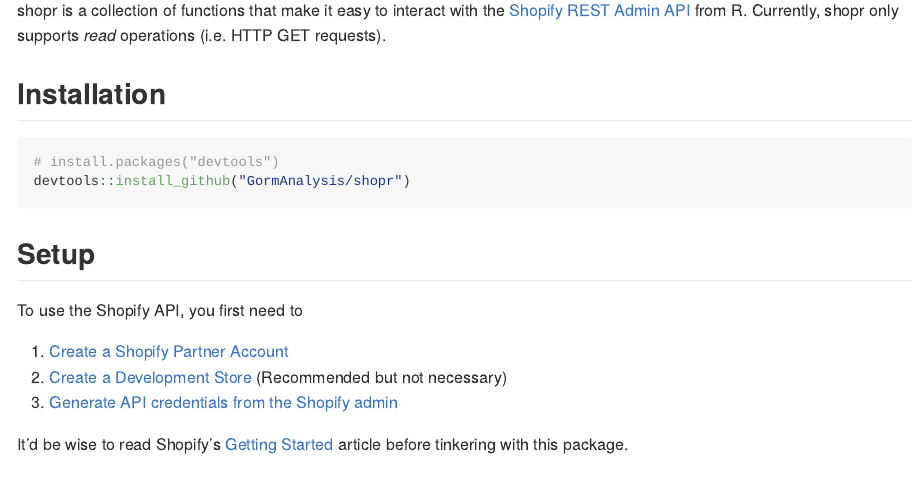
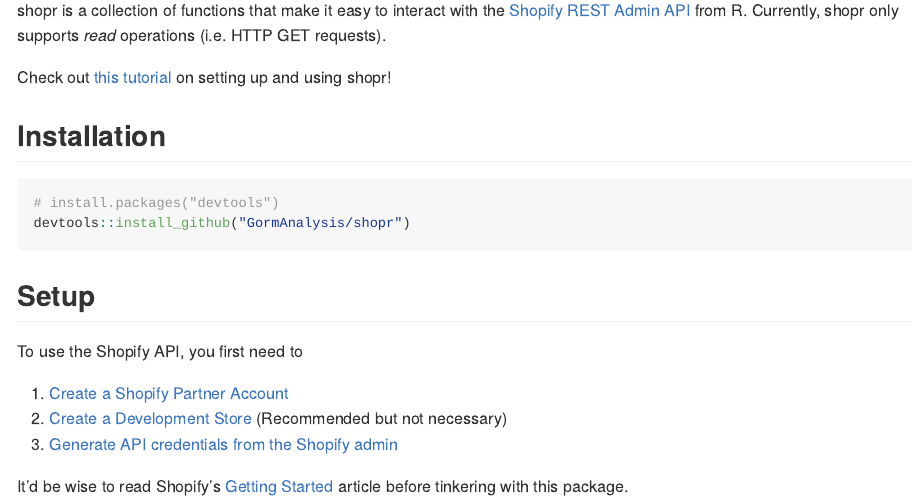
Before and after one commit to ben519/shopr, an R Markdown document (README.rmd): the page in a window 1100 px wide, from 90 px down. The pictures show the output file README.md that the author committed with the source, drawn offline in the style of GitHub.

Commit message:
added link to shopr tutorial

```diff
--- a/README.rmd
+++ b/README.rmd
@@ -14,6 +14,8 @@
 ## Overview
 
 shopr is a collection of functions that make it easy to interact with the [Shopify REST Admin API](https://help.shopify.com/en/api/reference) from R. Currently, shopr only supports *read* operations (i.e. HTTP GET requests).
+
+Check out [this tutorial](https://www.gormanalysis.com/blog/pulling-shopify-data-into-r-with-shopr/) on setting up and using shopr!
 
 ## Installation
 
```
Also changed, not shown: README.md.
